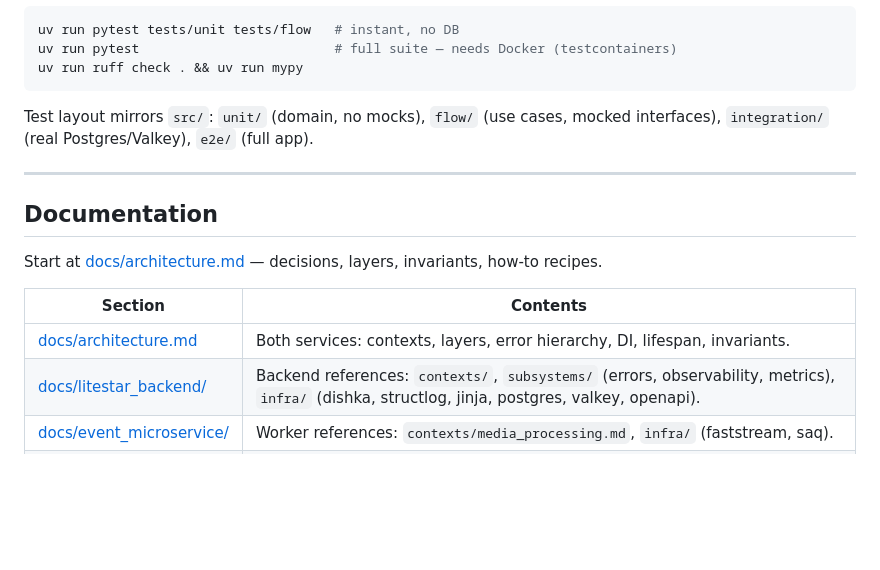
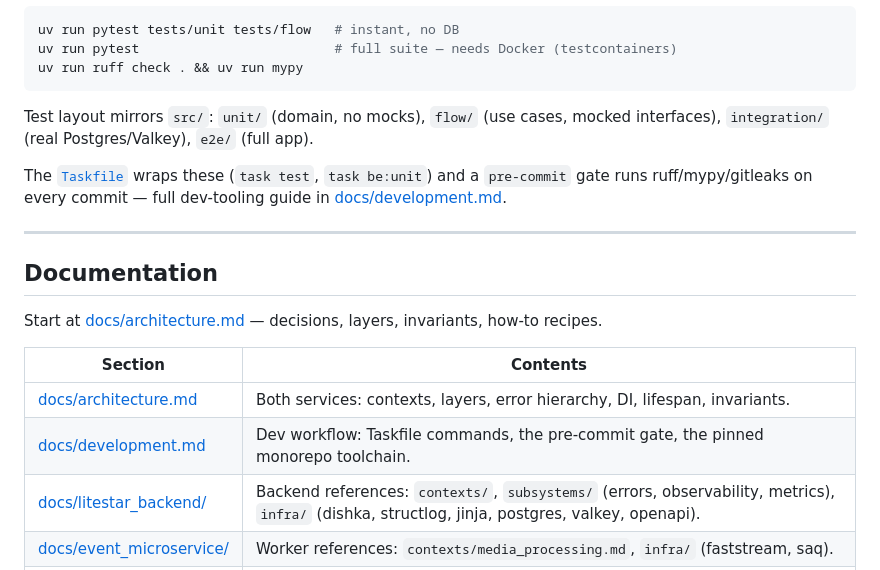
Before and after one commit to Sense1Tapo4ek/s1t-python-backend-templates, a Markdown page: README.md, the part around the change. Rendered like a GitHub page; blank space fills up the shorter version.

Commit message:
docs: add dev-tooling guide (Taskfile + pre-commit) and link from README/CLAUDE

```diff
--- a/README.md
+++ b/README.md
@@ -158,6 +158,10 @@ uv run ruff check . && uv run mypy
 Test layout mirrors `src/`: `unit/` (domain, no mocks), `flow/` (use cases,
 mocked interfaces), `integration/` (real Postgres/Valkey), `e2e/` (full app).
 
+The [`Taskfile`](Taskfile.yml) wraps these (`task test`, `task be:unit`) and a
+`pre-commit` gate runs ruff/mypy/gitleaks on every commit — full dev-tooling guide
+in [docs/development.md](docs/development.md).
+
 ---
 
 ## Documentation
@@ -168,6 +172,7 @@ invariants, how-to recipes.
 | Section | Contents |
 |---|---|
 | [docs/architecture.md](docs/architecture.md) | Both services: contexts, layers, error hierarchy, DI, lifespan, invariants. |
+| [docs/development.md](docs/development.md) | Dev workflow: Taskfile commands, the pre-commit gate, the pinned monorepo toolchain. |
 | [docs/litestar_backend/](docs/litestar_backend/) | Backend references: `contexts/`, `subsystems/` (errors, observability, metrics), `infra/` (dishka, structlog, jinja, postgres, valkey, openapi). |
 | [docs/event_microservice/](docs/event_microservice/) | Worker references: `contexts/media_processing.md`, `infra/` (faststream, saq). |
 | [docs/contract/](docs/contract/) | The `video_uploaded` wire contract both services speak. |
```
Also changed, not shown: CLAUDE.md (+2 -1 lines), docs/development.md (added, +108 -0 lines).
